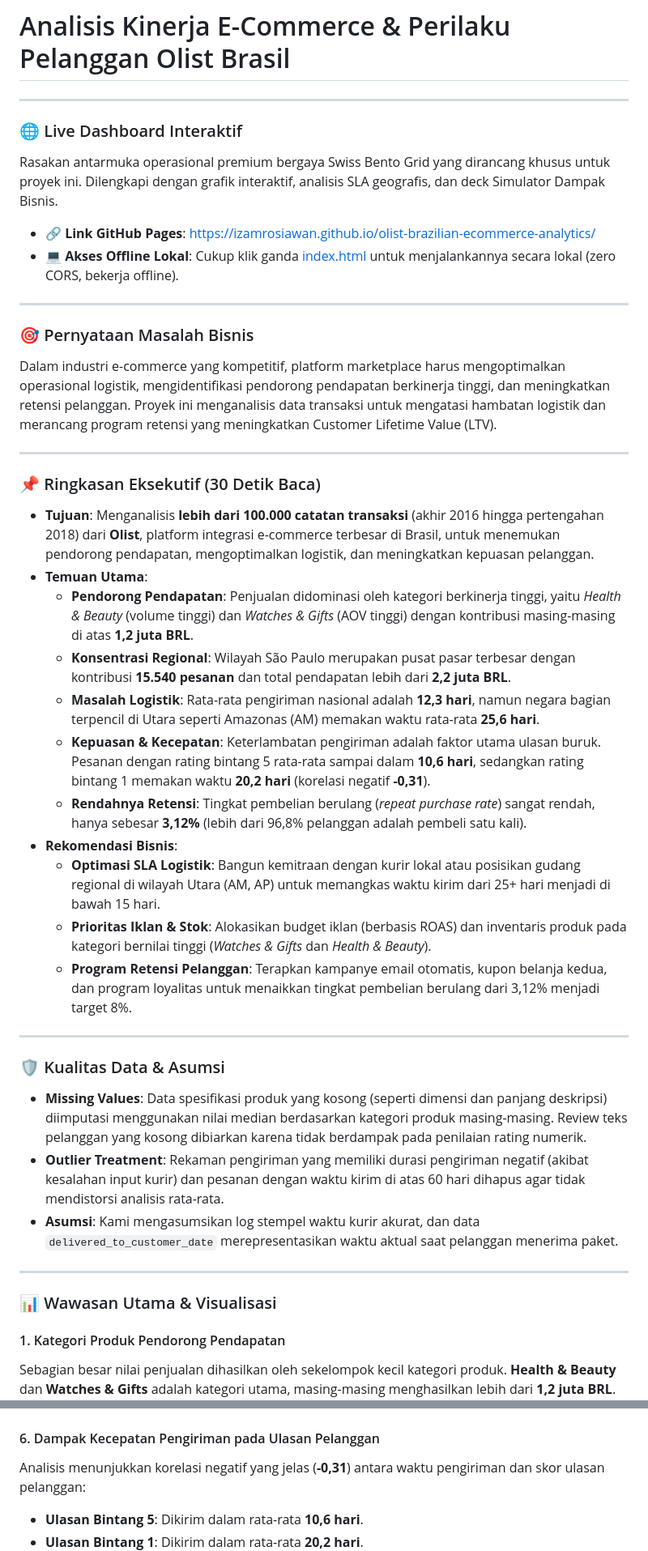
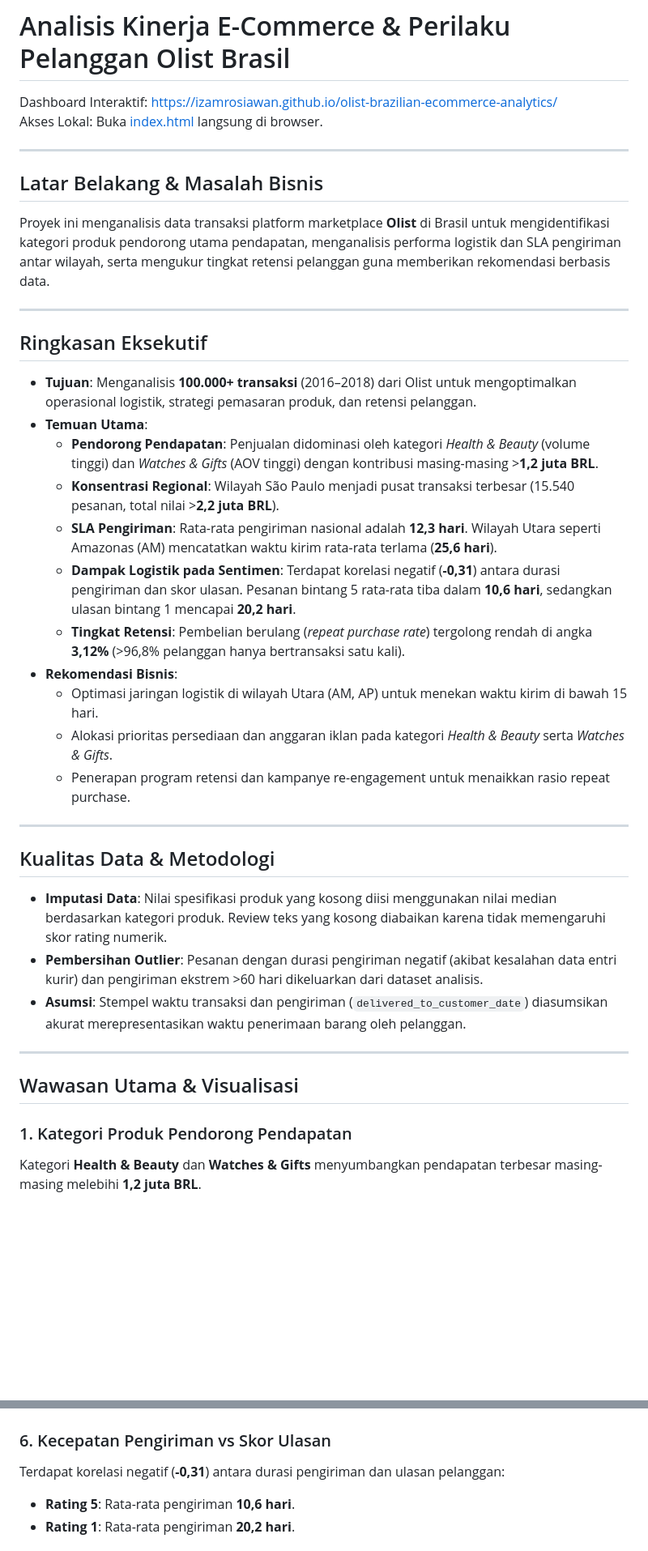
Before and after one commit to izamrosiawan/olist-brazilian-ecommerce-analytics, a Markdown page: README.md, 2 parts joined by grey strips. Shown at 81% size. Drawn GitHub-style; blank space fills up the shorter version.

Commit message:
docs: update README to remove AI slop and improve readability

```diff
--- a/README.md
+++ b/README.md
@@ -1,44 +1,42 @@
 # Analisis Kinerja E-Commerce & Perilaku Pelanggan Olist Brasil
+
+Dashboard Interaktif: [https://izamrosiawan.github.io/olist-brazilian-ecommerce-analytics/](https://izamrosiawan.github.io/olist-brazilian-ecommerce-analytics/)
+Akses Lokal: Buka [index.html](index.html) langsung di browser.
 
 ---
 
-### 🌐 Live Dashboard Interaktif
-Rasakan antarmuka operasional premium bergaya Swiss Bento Grid yang dirancang khusus untuk proyek ini. Dilengkapi dengan grafik interaktif, analisis SLA geografis, dan deck Simulator Dampak Bisnis.
-- 🔗 **Link GitHub Pages**: [https://izamrosiawan.github.io/olist-brazilian-ecommerce-analytics/](https://izamrosiawan.github.io/olist-brazilian-ecommerce-analytics/)
-- 💻 **Akses Offline Lokal**: Cukup klik ganda [index.html](index.html) untuk menjalankannya secara lokal (zero CORS, bekerja offline).
+## Latar Belakang & Masalah Bisnis
+Proyek ini menganalisis data transaksi platform marketplace **Olist** di Brasil untuk mengidentifikasi kategori produk pendorong utama pendapatan, menganalisis performa logistik dan SLA pengiriman antar wilayah, serta mengukur tingkat retensi pelanggan guna memberikan rekomendasi berbasis data.
 
 ---
 
-### 🎯 Pernyataan Masalah Bisnis
-Dalam industri e-commerce yang kompetitif, platform marketplace harus mengoptimalkan operasional logistik, mengidentifikasi pendorong pendapatan berkinerja tinggi, dan meningkatkan retensi pelanggan. Proyek ini menganalisis data transaksi untuk mengatasi hambatan logistik dan merancang program retensi yang meningkatkan Customer Lifetime Value (LTV).
+## Ringkasan Eksekutif
+
+- **Tujuan**: Menganalisis **100.000+ transaksi** (2016–2018) dari Olist untuk mengoptimalkan operasional logistik, strategi pemasaran produk, dan retensi pelanggan.
+- **Temuan Utama**:
+  - **Pendorong Pendapatan**: Penjualan didominasi oleh kategori *Health & Beauty* (volume tinggi) dan *Watches & Gifts* (AOV tinggi) dengan kontribusi masing-masing >**1,2 juta BRL**.
+  - **Konsentrasi Regional**: Wilayah São Paulo menjadi pusat transaksi terbesar (15.540 pesanan, total nilai >**2,2 juta BRL**).
+  - **SLA Pengiriman**: Rata-rata pengiriman nasional adalah **12,3 hari**. Wilayah Utara seperti Amazonas (AM) mencatatkan waktu kirim rata-rata terlama (**25,6 hari**).
+  - **Dampak Logistik pada Sentimen**: Terdapat korelasi negatif (**-0,31**) antara durasi pengiriman dan skor ulasan. Pesanan bintang 5 rata-rata tiba dalam **10,6 hari**, sedangkan ulasan bintang 1 mencapai **20,2 hari**.
+  - **Tingkat Retensi**: Pembelian berulang (*repeat purchase rate*) tergolong rendah di angka **3,12%** (>96,8% pelanggan hanya bertransaksi satu kali).
+- **Rekomendasi Bisnis**:
+  - Optimasi jaringan logistik di wilayah Utara (AM, AP) untuk menekan waktu kirim di bawah 15 hari.
+  - Alokasi prioritas persediaan dan anggaran iklan pada kategori *Health & Beauty* serta *Watches & Gifts*.
+  - Penerapan program retensi dan kampanye re-engagement untuk menaikkan rasio repeat purchase.
 
 ---
 
-### 📌 Ringkasan Eksekutif (30 Detik Baca)
-* **Tujuan**: Menganalisis **lebih dari 100.000 catatan transaksi** (akhir 2016 hingga pertengahan 2018) dari **Olist**, platform integrasi e-commerce terbesar di Brasil, untuk menemukan pendorong pendapatan, mengoptimalkan logistik, dan meningkatkan kepuasan pelanggan.
-* **Temuan Utama**:
-  - **Pendorong Pendapatan**: Penjualan didominasi oleh kategori berkinerja tinggi, yaitu *Health & Beauty* (volume tinggi) dan *Watches & Gifts* (AOV tinggi) dengan kontribusi masing-masing di atas **1,2 juta BRL**.
-  - **Konsentrasi Regional**: Wilayah São Paulo merupakan pusat pasar terbesar dengan kontribusi **15.540 pesanan** dan total pendapatan lebih dari **2,2 juta BRL**.
-  - **Masalah Logistik**: Rata-rata pengiriman nasional adalah **12,3 hari**, namun negara bagian terpencil di Utara seperti Amazonas (AM) memakan waktu rata-rata **25,6 hari**.
-  - **Kepuasan & Kecepatan**: Keterlambatan pengiriman adalah faktor utama ulasan buruk. Pesanan dengan rating bintang 5 rata-rata sampai dalam **10,6 hari**, sedangkan rating bintang 1 memakan waktu **20,2 hari** (korelasi negatif **-0,31**).
-  - **Rendahnya Retensi**: Tingkat pembelian berulang (*repeat purchase rate*) sangat rendah, hanya sebesar **3,12%** (lebih dari 96,8% pelanggan adalah pembeli satu kali).
-* **Rekomendasi Bisnis**:
-  - **Optimasi SLA Logistik**: Bangun kemitraan dengan kurir lokal atau posisikan gudang regional di wilayah Utara (AM, AP) untuk memangkas waktu kirim dari 25+ hari menjadi di bawah 15 hari.
-  - **Prioritas Iklan & Stok**: Alokasikan budget iklan (berbasis ROAS) dan inventaris produk pada kategori bernilai tinggi (*Watches & Gifts* dan *Health & Beauty*).
-  - **Program Retensi Pelanggan**: Terapkan kampanye email otomatis, kupon belanja kedua, dan program loyalitas untuk menaikkan tingkat pembelian berulang dari 3,12% menjadi target 8%.
+## Kualitas Data & Metodologi
+
+- **Imputasi Data**: Nilai spesifikasi produk yang kosong diisi menggunakan nilai median berdasarkan kategori produk. Review teks yang kosong diabaikan karena tidak memengaruhi skor rating numerik.
+- **Pembersihan Outlier**: Pesanan dengan durasi pengiriman negatif (akibat kesalahan data entri kurir) dan pengiriman ekstrem >60 hari dikeluarkan dari dataset analisis.
+- **Asumsi**: Stempel waktu transaksi dan pengiriman (`delivered_to_customer_date`) diasumsikan akurat merepresentasikan waktu penerimaan barang oleh pelanggan.
 
 ---
 
-### 🛡️ Kualitas Data & Asumsi
-* **Missing Values**: Data spesifikasi produk yang kosong (seperti dimensi dan panjang deskripsi) diimputasi menggunakan nilai median berdasarkan kategori produk masing-masing. Review teks pelanggan yang kosong dibiarkan karena tidak berdampak pada penilaian rating numerik.
-* **Outlier Treatment**: Rekaman pengiriman yang memiliki durasi pengiriman negatif (akibat kesalahan input kurir) dan pesanan dengan waktu kirim di atas 60 hari dihapus agar tidak mendistorsi analisis rata-rata.
-* **Asumsi**: Kami mengasumsikan log stempel waktu kurir akurat, dan data `delivered_to_customer_date` merepresentasikan waktu aktual saat pelanggan menerima paket.
+## Wawasan Utama & Visualisasi
 
----
-
-### 📊 Wawasan Utama & Visualisasi
-
-#### 1. Kategori Produk Pendorong Pendapatan
-Sebagian besar nilai penjualan dihasilkan oleh sekelompok kecil kategori produk. **Health & Beauty** dan **Watches & Gifts** adalah kategori utama, masing-masing menghasilkan lebih dari **1,2 juta BRL**.
+### 1. Kategori Produk Pendorong Pendapatan
+Kategori **Health & Beauty** dan **Watches & Gifts** menyumbangkan pendapatan terbesar masing-masing melebihi **1,2 juta BRL**.
 ![Top Categories by Revenue](images/top_10_categories_revenue.png)
 
@@ -61,9 +59,9 @@ Rata-rata waktu pengiriman di seluruh Brasil adalah **12,3 hari** (median: 10,2
 ![Payment Methods Distribution](images/payment_methods_distribution.png)
 
-#### 6. Dampak Kecepatan Pengiriman pada Ulasan Pelanggan
-Analisis menunjukkan korelasi negatif yang jelas (**-0,31**) antara waktu pengiriman dan skor ulasan pelanggan:
-* **Ulasan Bintang 5**: Dikirim dalam rata-rata **10,6 hari**.
-* **Ulasan Bintang 1**: Dikirim dalam rata-rata **20,2 hari**.
+### 6. Kecepatan Pengiriman vs Skor Ulasan
+Terdapat korelasi negatif (**-0,31**) antara durasi pengiriman dan ulasan pelanggan:
+- **Rating 5**: Rata-rata pengiriman **10,6 hari**.
+- **Rating 1**: Rata-rata pengiriman **20,2 hari**.
 ![Delivery Time vs Review Score](images/review_score_vs_delivery_time.png)
 
 ---
```
Also changed, not shown: other parts of README.md (+34 -38 lines).
